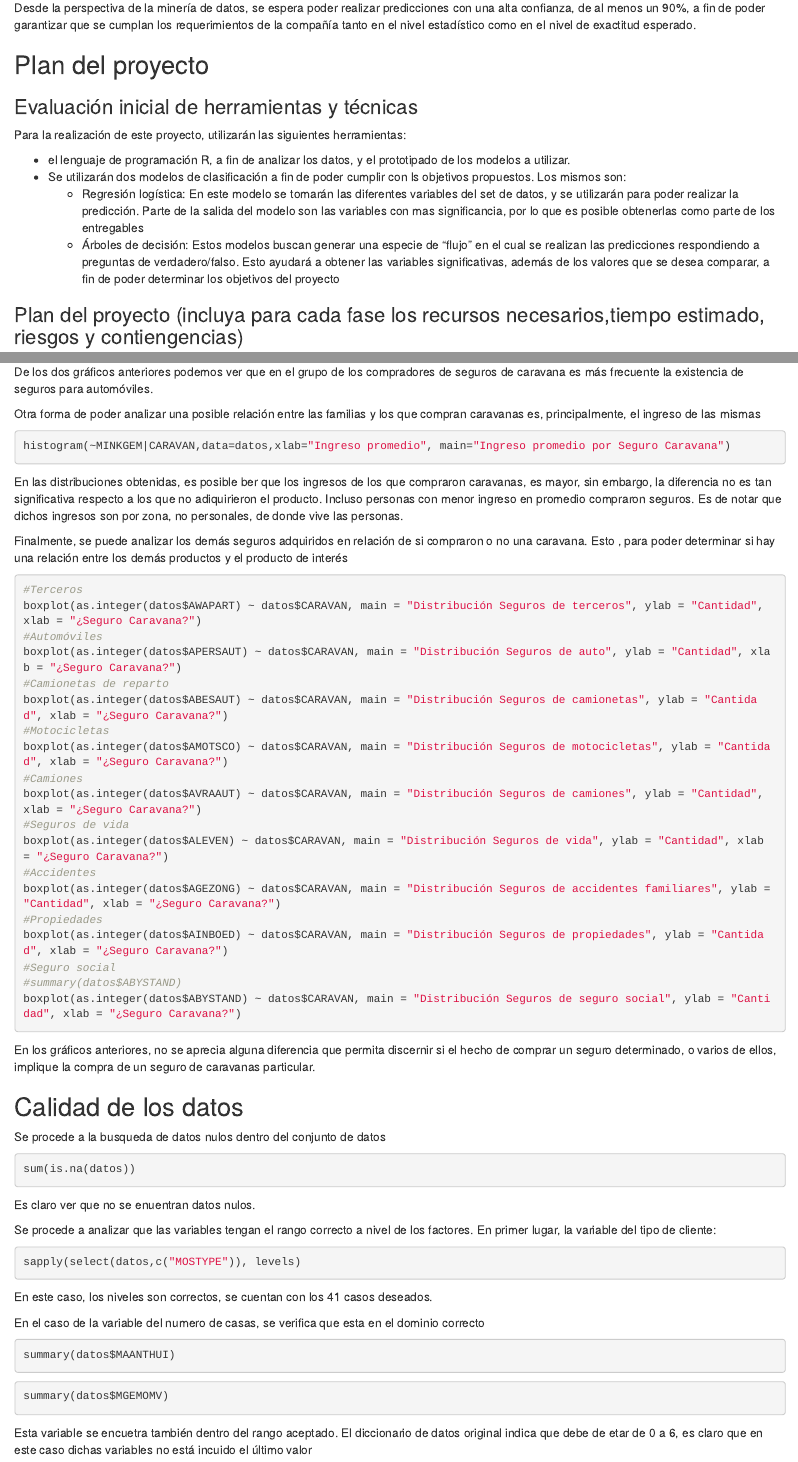
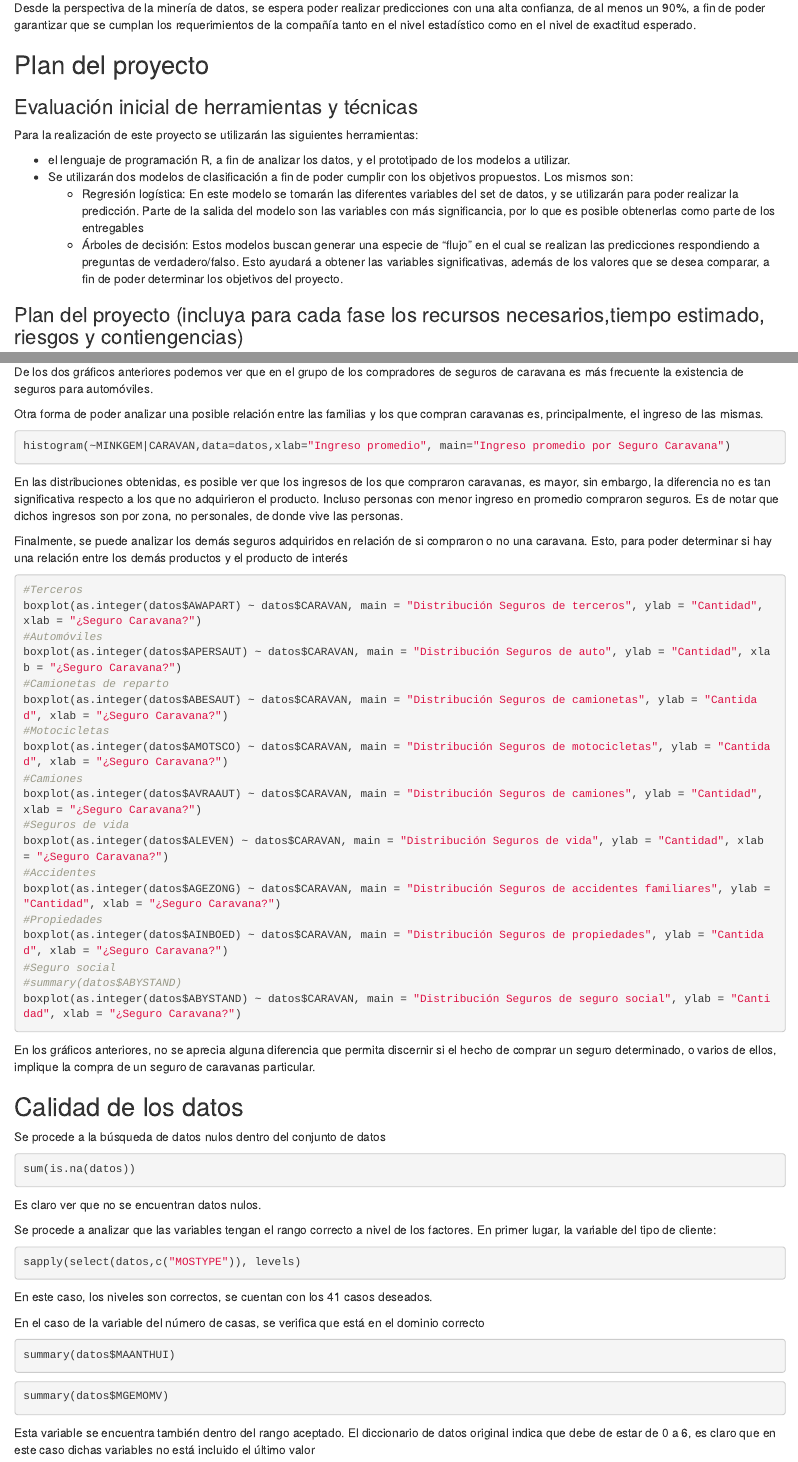
Before and after one commit to egamboau/bi-curso-2020, an R Markdown document (Tarea 2/Tarea2-EduardoGamboa-EstebanGarcia.Rmd): the page in a window 1100 px wide, from 1800 px down, and a second part further down, joined at a grey line. Rendered offline with R 4.5, knitr and Pandoc, with nearby package versions; the code chunks are not run, so their results and figures are left out.

Commit message:
Update Tarea2-EduardoGamboa-EstebanGarcia.Rmd

````diff
--- a/Tarea 2/Tarea2-EduardoGamboa-EstebanGarcia.Rmd
+++ b/Tarea 2/Tarea2-EduardoGamboa-EstebanGarcia.Rmd
@@ -90,12 +90,13 @@ Desde la perspectiva de la minería de datos, se espera poder realizar prediccio
 
 ### Evaluación inicial de herramientas y técnicas
 
-Para la realización de este proyecto, utilizarán las siguientes herramientas:
+Para la realización de este proyecto se utilizarán las siguientes herramientas:
 
 - el lenguaje de programación R, a fin de analizar los datos, y el prototipado de los modelos a utilizar.
-- Se utilizarán dos modelos de clasificación a fin de poder cumplir con ls objetivos propuestos. Los mismos son:
-  - Regresión logística: En este modelo se tomarán las diferentes variables del set de datos, y se utilizarán para poder realizar la predicción. Parte de la salida del modelo son las variables con mas significancia, por lo que es posible obtenerlas como parte de los entregables
-  - Árboles de decisión: Estos modelos buscan generar una especie de "flujo" en el cual se realizan las predicciones respondiendo a preguntas de verdadero/falso. Esto ayudará a obtener las variables significativas, además de los valores que se desea comparar, a fin de poder determinar los objetivos del proyecto
+- Se utilizarán dos modelos de clasificación a fin de poder cumplir con los objetivos propuestos. Los mismos son:
+  - Regresión logística: En este modelo se tomarán las diferentes variables del set de datos, y se utilizarán para poder realizar la predicción. Parte de la salida del modelo son las variables con más significancia, por lo que es posible obtenerlas como parte de los entregables
+  - Árboles de decisión: Estos modelos buscan generar una especie de "flujo" en el cual se realizan las predicciones respondiendo a preguntas de verdadero/falso. Esto ayudará a obtener las variables significativas, además de los valores que se desea comparar, a fin de poder determinar los objetivos del proyecto.
+
 
 ### Plan del proyecto (incluya para cada fase los recursos necesarios,tiempo estimado, riesgos y contiengencias)
 
@@ -434,15 +435,16 @@ barplot(table(noCompraronSeguros$APERSAUT),
 
 De los dos gráficos anteriores podemos ver que en el grupo de los compradores de seguros de caravana es más frecuente la existencia de seguros para automóviles.
 
-Otra forma de poder analizar una posible relación entre las familias y los que compran caravanas es, principalmente, el ingreso de las mismas
+Otra forma de poder analizar una posible relación entre las familias y los que compran caravanas es, principalmente, el ingreso de las mismas.
 
 ```{r}
 histogram(~MINKGEM|CARAVAN,data=datos,xlab="Ingreso promedio", main="Ingreso promedio por Seguro Caravana")
 ```
 
-En las distribuciones obtenidas, es posible ber que los ingresos de los que compraron caravanas, es mayor, sin embargo, la diferencia no es tan significativa respecto a los que no adiquirieron el producto. Incluso personas con menor ingreso en promedio compraron seguros. Es de notar que dichos ingresos son por zona, no personales, de donde vive las personas.
+En las distribuciones obtenidas, es posible ver que los ingresos de los que compraron caravanas, es mayor, sin embargo, la diferencia no es tan significativa respecto a los que no adquirieron el producto. Incluso personas con menor ingreso en promedio compraron seguros. Es de notar que dichos ingresos son por zona, no personales, de donde vive las personas.
 
-Finalmente, se puede analizar los demás seguros adquiridos en relación de si compraron o no una caravana. Esto , para poder determinar si hay una relación entre los demás productos y el producto de interés
+Finalmente, se puede analizar los demás seguros adquiridos en relación de si compraron o no una caravana. Esto, para poder determinar si hay una relación entre los demás productos y el producto de interés
+
 
 ```{r}
 #Terceros
@@ -470,12 +472,12 @@ En los gráficos anteriores, no se aprecia alguna diferencia que permita discern
 
 
 ## Calidad de los datos
-Se procede a la busqueda de datos nulos dentro del conjunto de datos
+Se procede a la búsqueda de datos nulos dentro del conjunto de datos
 ```{r}
 sum(is.na(datos))
 ```
 
-Es claro ver que no se enuentran datos nulos.
+Es claro ver que no se encuentran datos nulos.
 
 Se procede a analizar que las variables tengan el rango correcto a nivel de los factores. En primer lugar, la variable del tipo de cliente:
 
@@ -484,7 +486,8 @@ sapply(select(datos,c("MOSTYPE")), levels)
 ```
 En este caso, los niveles son correctos, se cuentan con los 41 casos deseados.
 
-En el caso de la variable del numero de casas, se verifica que esta en el dominio correcto
+En el caso de la variable del número de casas, se verifica que está en el dominio correcto
+
 ```{r}
 summary(datos$MAANTHUI)
 ```
@@ -493,9 +496,10 @@ summary(datos$MAANTHUI)
 summary(datos$MGEMOMV)
 ```
 
-Esta variable se encuetra también dentro del rango aceptado. El diccionario de datos original indica que debe de etar de 0 a 6, es claro que en este caso dichas variables no está incuido el último valor
+Esta variable se encuentra también dentro del rango aceptado. El diccionario de datos original indica que debe de estar de 0 a 6, es claro que en este caso dichas variables no está incluido el último valor
 
 Para la variable de Edad Promedio:
+
 ```{r}
 sapply(select(datos,c("MGEMLEEF")), levels)
 ```
````
Also changed, not shown: Tarea 2/Tarea2-EduardoGamboa-EstebanGarcia.Rmd (11 more changed lines).
